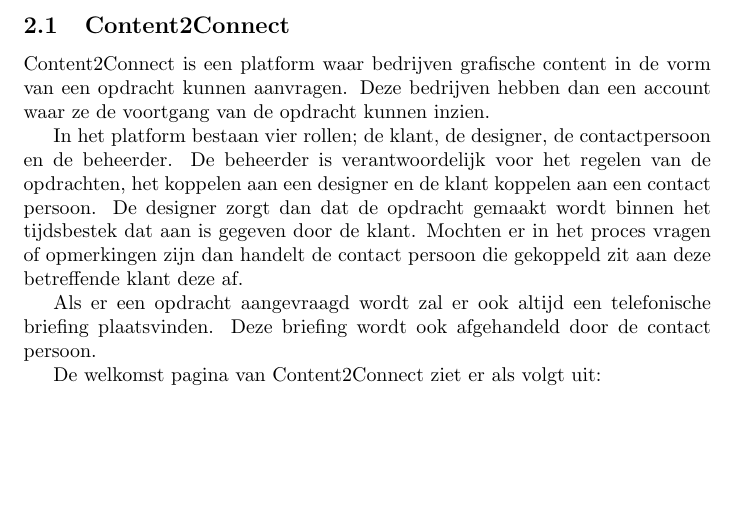
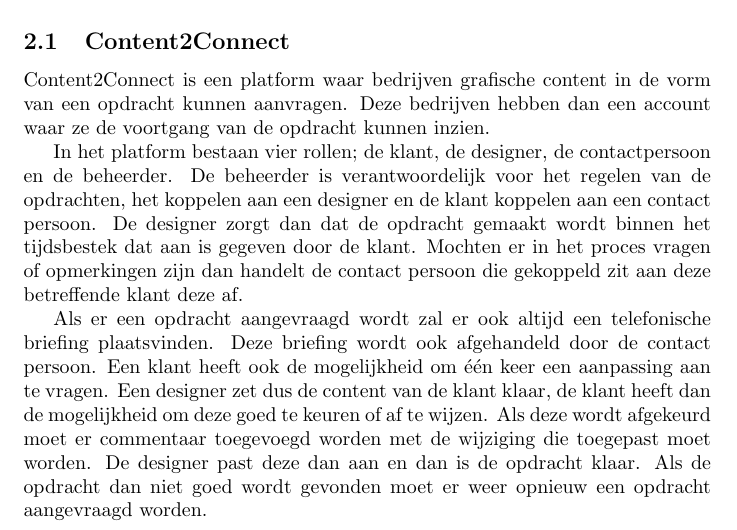
Before and after one commit to jkaan/portfolio, a LaTeX document (portfolio.tex, which reads sections/products.tex): part of page 5 of 5, cut so that both start at the same text, the shorter picture padded with empty space. Compiled offline with pdfLaTeX.

Commit message:
Removed image

```diff
--- a/sections/products.tex
+++ b/sections/products.tex
@@ -6,9 +6,6 @@
 
 In het platform bestaan vier rollen; de klant, de designer, de contactpersoon en de beheerder. De beheerder is verantwoordelijk voor het regelen van de opdrachten, het koppelen aan een designer en de klant koppelen aan een contact persoon. De designer zorgt dan dat de opdracht gemaakt wordt binnen het tijdsbestek dat aan is gegeven door de klant. Mochten er in het proces vragen of opmerkingen zijn dan handelt de contact persoon die gekoppeld zit aan deze betreffende klant deze af.
 
-Als er een opdracht aangevraagd wordt zal er ook altijd een telefonische briefing plaatsvinden. Deze briefing wordt ook afgehandeld door de contact persoon.
-
-De welkomst pagina van Content2Connect ziet er als volgt uit:
-\includegraphics[width=\textwidth][scale=0.3]{content2connect}
+Als er een opdracht aangevraagd wordt zal er ook altijd een telefonische briefing plaatsvinden. Deze briefing wordt ook afgehandeld door de contact persoon. Een klant heeft ook de mogelijkheid om één keer een aanpassing aan te vragen. Een designer zet dus de content van de klant klaar, de klant heeft dan de mogelijkheid om deze goed te keuren of af te wijzen. Als deze wordt afgekeurd moet er commentaar toegevoegd worden met de wijziging die toegepast moet worden. De designer past deze dan aan en dan is de opdracht klaar. Als de opdracht dan niet goed wordt gevonden moet er weer opnieuw een opdracht aangevraagd worden.
 
 \clearpage
```
